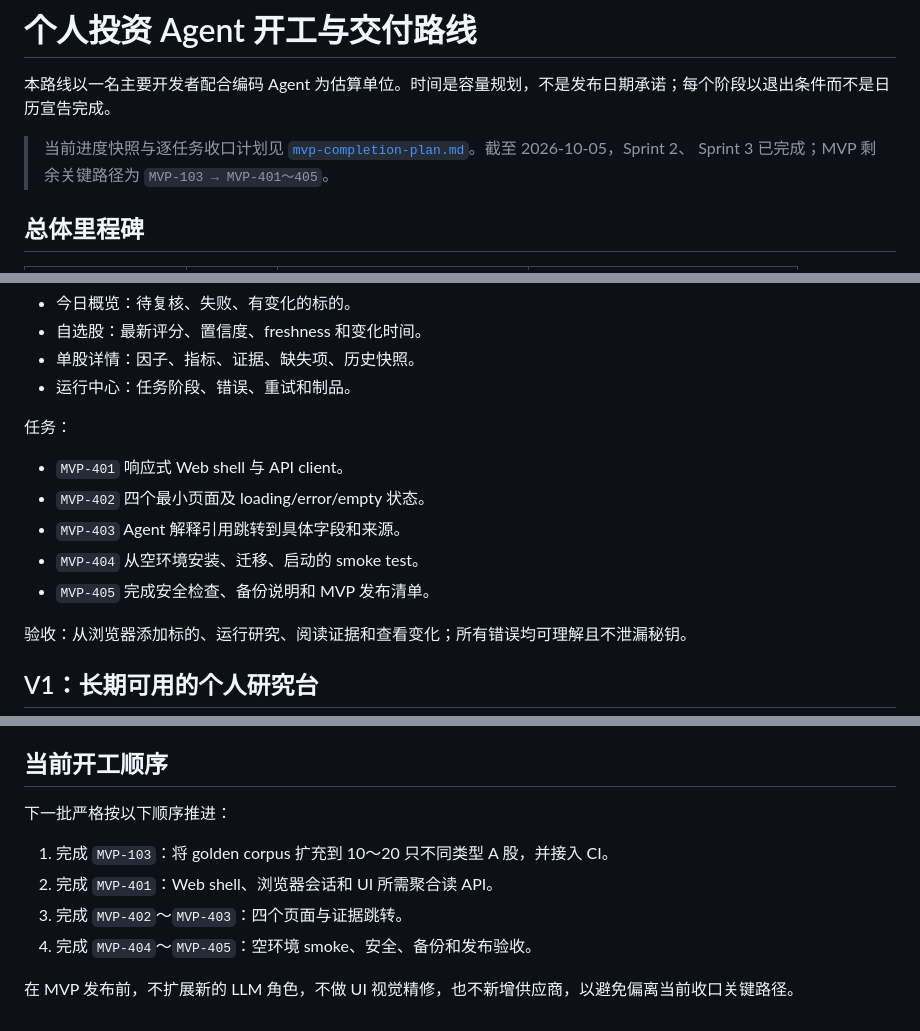
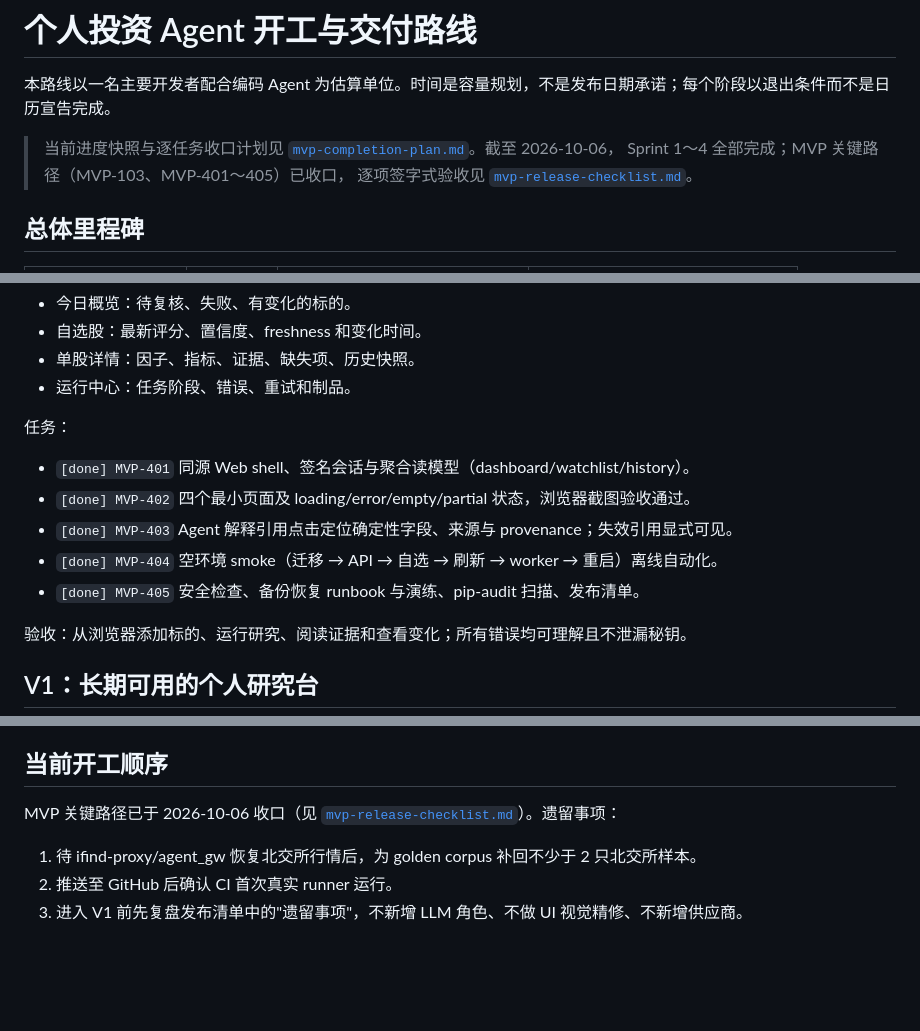
Before and after one commit to zclaudia/zcharlie, a Markdown page: docs/product/delivery-roadmap.md, 3 parts joined by grey strips. Drawn GitHub-style; blank space fills up the shorter version.

Commit message:
docs: record MVP closeout in delivery roadmap

```diff
--- a/docs/product/delivery-roadmap.md
+++ b/docs/product/delivery-roadmap.md
@@ -3,8 +3,9 @@
 本路线以一名主要开发者配合编码 Agent 为估算单位。时间是容量规划，不是发布日期承诺；每个阶段以退出条件而不是日历宣告完成。
 
 > 当前进度快照与逐任务收口计划见
-> [`mvp-completion-plan.md`](mvp-completion-plan.md)。截至 2026-10-05，Sprint 2、
-> Sprint 3 已完成；MVP 剩余关键路径为 `MVP-103 → MVP-401～405`。
+> [`mvp-completion-plan.md`](mvp-completion-plan.md)。截至 2026-10-06，
+> Sprint 1～4 全部完成；MVP 关键路径（MVP-103、MVP-401～405）已收口，
+> 逐项签字式验收见 [`mvp-release-checklist.md`](mvp-release-checklist.md)。
 
 ## 总体里程碑
 
@@ -94,11 +95,11 @@
 
 任务：
 
-- `MVP-401` 响应式 Web shell 与 API client。
-- `MVP-402` 四个最小页面及 loading/error/empty 状态。
-- `MVP-403` Agent 解释引用跳转到具体字段和来源。
-- `MVP-404` 从空环境安装、迁移、启动的 smoke test。
-- `MVP-405` 完成安全检查、备份说明和 MVP 发布清单。
+- `[done] MVP-401` 同源 Web shell、签名会话与聚合读模型（dashboard/watchlist/history）。
+- `[done] MVP-402` 四个最小页面及 loading/error/empty/partial 状态，浏览器截图验收通过。
+- `[done] MVP-403` Agent 解释引用点击定位确定性字段、来源与 provenance；失效引用显式可见。
+- `[done] MVP-404` 空环境 smoke（迁移 → API → 自选 → 刷新 → worker → 重启）离线自动化。
+- `[done] MVP-405` 安全检查、备份恢复 runbook 与演练、pip-audit 扫描、发布清单。
 
 验收：从浏览器添加标的、运行研究、阅读证据和查看变化；所有错误均可理解且不泄漏秘钥。
 
@@ -142,11 +143,9 @@ V2 退出条件：所有组合指标由持仓快照和市场数据确定性计
 
 ## 当前开工顺序
 
-下一批严格按以下顺序推进：
+MVP 关键路径已于 2026-10-06 收口（见
+[`mvp-release-checklist.md`](mvp-release-checklist.md)）。遗留事项：
 
-1. 完成 `MVP-103`：将 golden corpus 扩充到 10～20 只不同类型 A 股，并接入 CI。
-2. 完成 `MVP-401`：Web shell、浏览器会话和 UI 所需聚合读 API。
-3. 完成 `MVP-402`～`MVP-403`：四个页面与证据跳转。
-4. 完成 `MVP-404`～`MVP-405`：空环境 smoke、安全、备份和发布验收。
-
-在 MVP 发布前，不扩展新的 LLM 角色，不做 UI 视觉精修，也不新增供应商，以避免偏离当前收口关键路径。
+1. 待 ifind-proxy/agent_gw 恢复北交所行情后，为 golden corpus 补回不少于 2 只北交所样本。
+2. 推送至 GitHub 后确认 CI 首次真实 runner 运行。
+3. 进入 V1 前先复盘发布清单中的"遗留事项"，不新增 LLM 角色、不做 UI 视觉精修、不新增供应商。
```
Also changed, not shown: other parts of docs/product/delivery-roadmap.md (+1 -1 lines).
